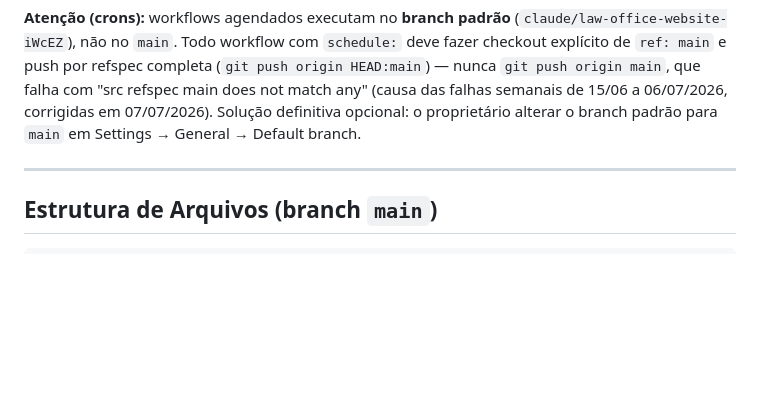
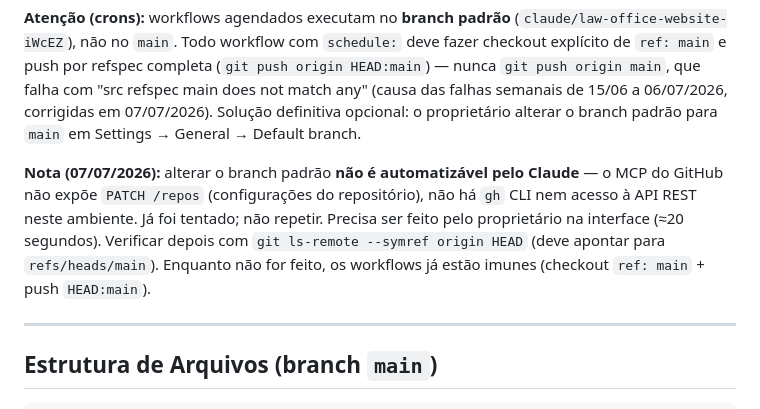
Before and after one commit to Rodrig0Pinto/Site, a Markdown page: CLAUDE.md, the part around the change. Drawn GitHub-style; blank space fills up the shorter version.

Commit message:
docs(claude.md): troca de branch padrão não é automatizável via MCP
Registra que a operação exige a interface do GitHub (proprietário) e
como verificar depois; workflows já estão imunes ao branch padrão.

```diff
--- a/CLAUDE.md
+++ b/CLAUDE.md
@@ -43,6 +43,8 @@ O proprietário **Rodrigo Pinto** (`rodrigopinto@outlook.com`) concede plena e e
 **Atenção:** O nome de usuário é `Rodrig0Pinto` com **zero (0)** no lugar do "o" de "Rodrigo". Sempre usar zero, nunca letra O.
 
 **Atenção (crons):** workflows agendados executam no **branch padrão** (`claude/law-office-website-iWcEZ`), não no `main`. Todo workflow com `schedule:` deve fazer checkout explícito de `ref: main` e push por refspec completa (`git push origin HEAD:main`) — nunca `git push origin main`, que falha com "src refspec main does not match any" (causa das falhas semanais de 15/06 a 06/07/2026, corrigidas em 07/07/2026). Solução definitiva opcional: o proprietário alterar o branch padrão para `main` em Settings → General → Default branch.
+
+**Nota (07/07/2026):** alterar o branch padrão **não é automatizável pelo Claude** — o MCP do GitHub não expõe `PATCH /repos` (configurações do repositório), não há `gh` CLI nem acesso à API REST neste ambiente. Já foi tentado; não repetir. Precisa ser feito pelo proprietário na interface (≈20 segundos). Verificar depois com `git ls-remote --symref origin HEAD` (deve apontar para `refs/heads/main`). Enquanto não for feito, os workflows já estão imunes (checkout `ref: main` + push `HEAD:main`).
 
 ---
 
```
